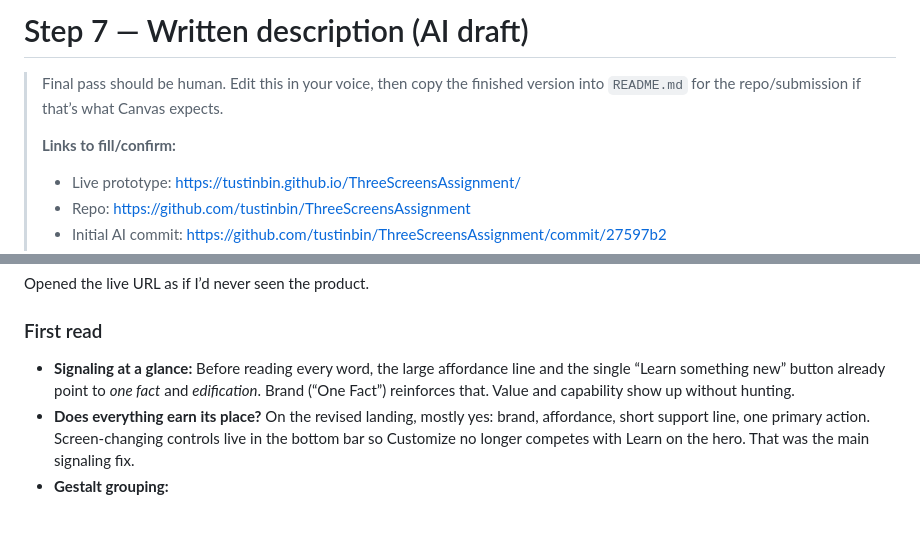
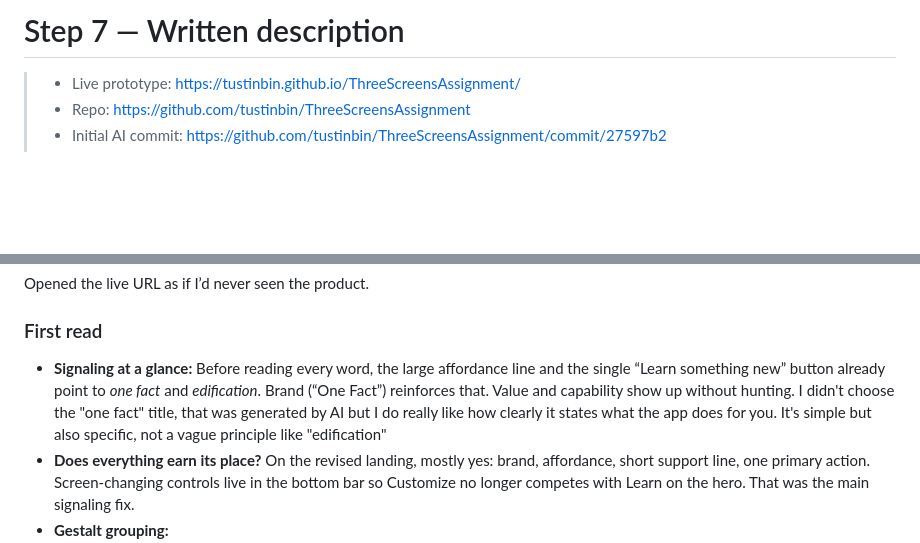
Before and after one commit to tustinbin/ThreeScreensAssignment, a Markdown page: README.MD, 2 parts joined by grey strips. GitHub-like rendering; blank space fills up the shorter version.

```diff
--- a/README.MD
+++ b/README.MD
@@ -1,8 +1,4 @@
-# Step 7 — Written description (AI draft)
-
-> Final pass should be human. Edit this in your voice, then copy the finished version into `README.md` for the repo/submission if that’s what Canvas expects.
->
-> **Links to fill/confirm:**
+# Step 7 — Written description
 > - Live prototype: https://tustinbin.github.io/ThreeScreensAssignment/
 > - Repo: https://github.com/tustinbin/ThreeScreensAssignment
 > - Initial AI commit: https://github.com/tustinbin/ThreeScreensAssignment/commit/27597b2
@@ -69,7 +65,7 @@ Questions worded for the persona, with predictions tied to the prototype. (Quest
 Opened the live URL as if I’d never seen the product.
 
 ### First read
-- **Signaling at a glance:** Before reading every word, the large affordance line and the single “Learn something new” button already point to *one fact* and *edification*. Brand (“One Fact”) reinforces that. Value and capability show up without hunting.
+- **Signaling at a glance:** Before reading every word, the large affordance line and the single “Learn something new” button already point to *one fact* and *edification*. Brand (“One Fact”) reinforces that. Value and capability show up without hunting. I didn't choose the "one fact" title, that was generated by AI but I do really like how clearly it states what the app does for you. It's simple but also specific, not a vague principle like "edification"
 - **Does everything earn its place?** On the revised landing, mostly yes: brand, affordance, short support line, one primary action. Screen-changing controls live in the bottom bar so Customize no longer competes with Learn on the hero. That was the main signaling fix.
 - **Gestalt grouping:**
   - **Proximity:** Landing copy (headline + support) sits as one message block; fact title/body/source sit together; Read more + Next fact sit together under the fact.
```
